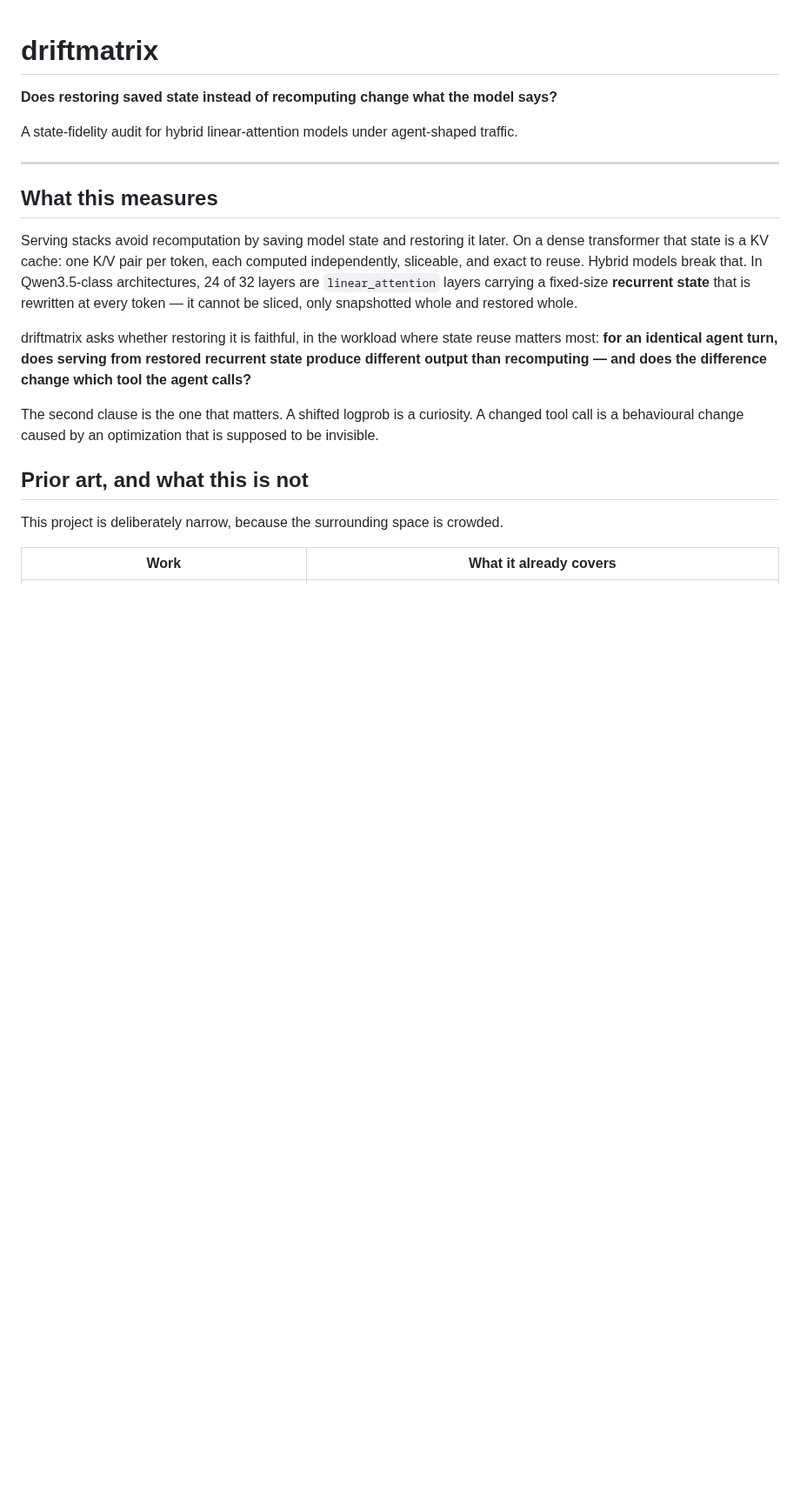
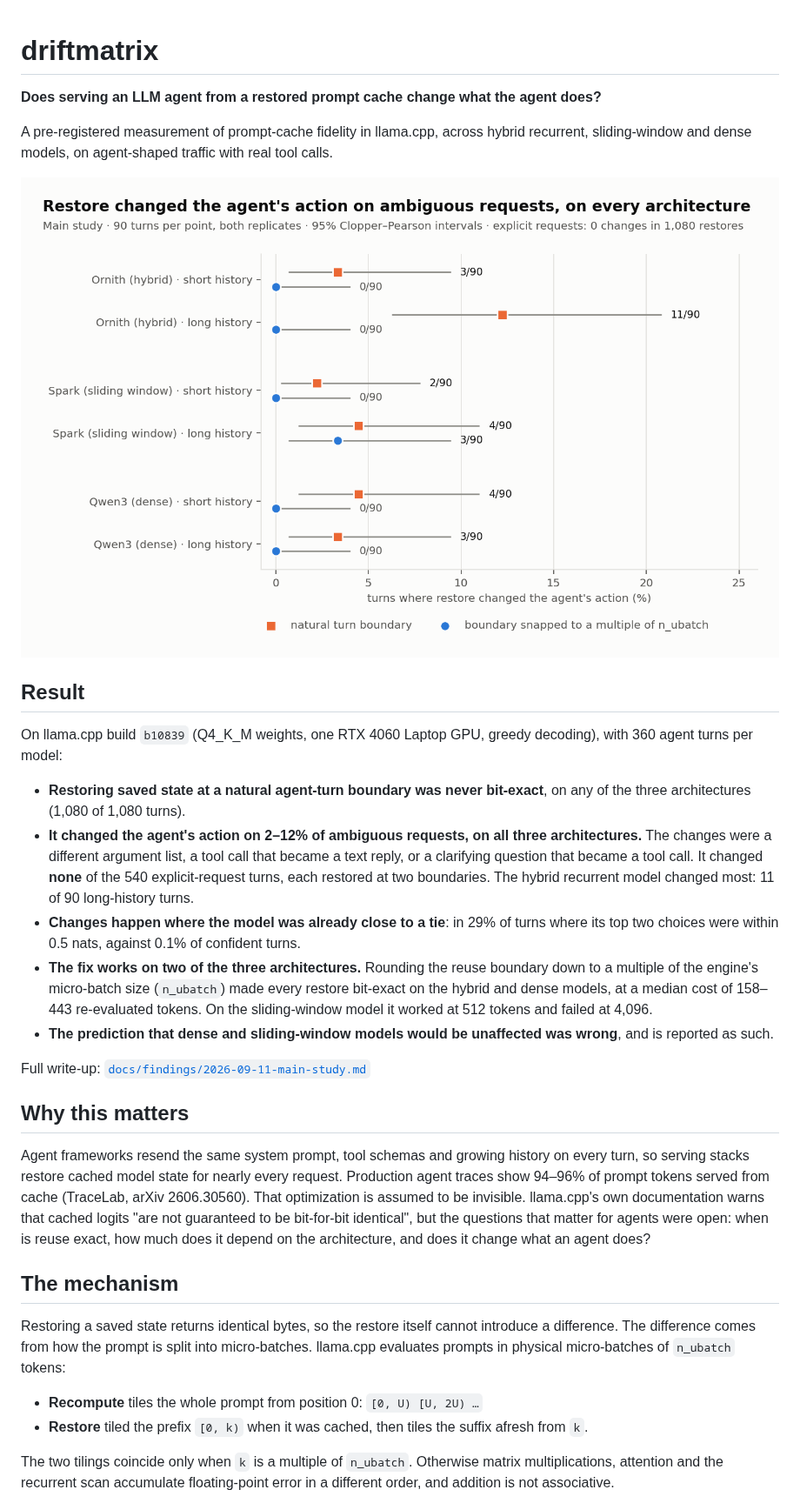
Before and after one commit to ManuelGamal/driftmatrix, a Markdown page: README.md, the part around one of its changes. Shown at 87% size. GitHub-like rendering; pictures changed too: docs/figures/action_changes.png (added); blank space fills up the shorter version.

```diff
--- a/README.md
+++ b/README.md
@@ -1,31 +1,61 @@
 # driftmatrix
 
-**Does restoring saved state instead of recomputing change what the model says?**
+**Does serving an LLM agent from a restored prompt cache change what the agent does?**
 
-A state-fidelity audit for hybrid linear-attention models under agent-shaped traffic.
+A pre-registered measurement of prompt-cache fidelity in llama.cpp, across hybrid
+recurrent, sliding-window and dense models, on agent-shaped traffic with real
+tool calls.
 
----
+![Restore changed the agent's action on ambiguous requests, on every architecture](docs/figures/action_changes.png)
 
-## What this measures
+## Result
 
-Serving stacks avoid recomputation by saving model state and restoring it later.
-On a dense transformer that state is a KV cache: one K/V pair per token, each
-computed independently, sliceable, and exact to reuse. Hybrid models break that.
-In Qwen3.5-class architectures, 24 of 32 layers are `linear_attention` layers
-carrying a fixed-size **recurrent state** that is rewritten at every token — it
-cannot be sliced, only snapshotted whole and restored whole.
+On llama.cpp build `b10839` (Q4_K_M weights, one RTX 4060 Laptop GPU, greedy
+decoding), with 360 agent turns per model:
 
-driftmatrix asks whether restoring it is faithful, in the workload where state
-reuse matters most: **for an identical agent turn, does serving from restored
-recurrent state produce different output than recomputing — and does the
-difference change which tool the agent calls?**
+- **Restoring saved state at a natural agent-turn boundary was never bit-exact**,
+  on any of the three architectures (1,080 of 1,080 turns).
+- **It changed the agent's action on 2–12% of ambiguous requests, on all three
+  architectures.** The changes were a different argument list, a tool call that
+  became a text reply, or a clarifying question that became a tool call. It
+  changed **none** of the 540 explicit-request turns, each restored at two
+  boundaries. The hybrid recurrent model changed most: 11 of 90 long-history
+  turns.
+- **Changes happen where the model was already close to a tie**: in 29% of turns
+  where its top two choices were within 0.5 nats, against 0.1% of confident turns.
+- **The fix works on two of the three architectures.** Rounding the reuse boundary
+  down to a multiple of the engine's micro-batch size (`n_ubatch`) made every
+  restore bit-exact on the hybrid and dense models, at a median cost of 158–443
+  re-evaluated tokens. On the sliding-window model it worked at 512 tokens and
+  failed at 4,096.
+- **The prediction that dense and sliding-window models would be unaffected was
+  wrong**, and is reported as such.
 
-The second clause is the one that matters. A shifted logprob is a curiosity. A
-changed tool call is a behavioural change caused by an optimization that is
-supposed to be invisible.
+Full write-up: [`docs/findings/2026-09-11-main-study.md`](docs/findings/2026-09-11-main-study.md)
 
-## Prior art, and what this is not
+## Why this matters
 
-This project is deliberately narrow, because the surrounding space is crowded.
+Agent frameworks resend the same system prompt, tool schemas and growing history
+on every turn, so serving stacks restore cached model state for nearly every
+request. Production agent traces show 94–96% of prompt tokens served from cache
+(TraceLab, arXiv 2606.30560). That optimization is assumed to be invisible.
+llama.cpp's own documentation warns that cached logits "are not guaranteed to be
+bit-for-bit identical", but the questions that matter for agents were open:
+when is reuse exact, how much does it depend on the architecture, and does it
+change what an agent does?
 
-| Work | What it already covers |
+## The mechanism
+
+Restoring a saved state returns identical bytes, so the restore itself cannot
+introduce a difference. The difference comes from how the prompt is split into
+micro-batches. llama.cpp evaluates prompts in physical micro-batches of `n_ubatch`
+tokens:
+
+- **Recompute** tiles the whole prompt from position 0: `[0, U) [U, 2U) …`
+- **Restore** tiled the prefix `[0, k)` when it was cached, then tiles the suffix
+  afresh from `k`.
+
+The two tilings coincide only when `k` is a multiple of `n_ubatch`. Otherwise
+matrix multiplications, attention and the recurrent scan accumulate
+floating-point error in a different order, and addition is not associative.
+
```
Also changed, not shown: other parts of README.md (+137 -118 lines), docs/findings/2026-09-11-main-study.md (+2 -4 lines), docs/figures/drift_per_turn.png (added), docs/figures/g1_exactness_grid.png (added), docs/figures/margin_bins.png (added), 6 other files.
